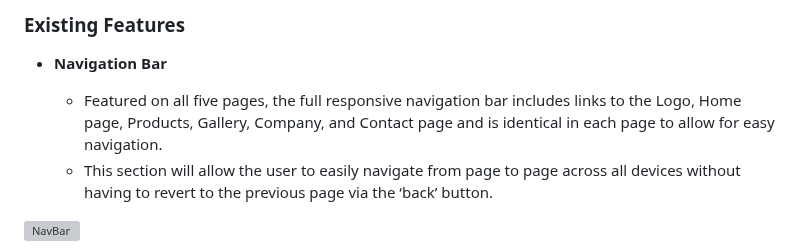
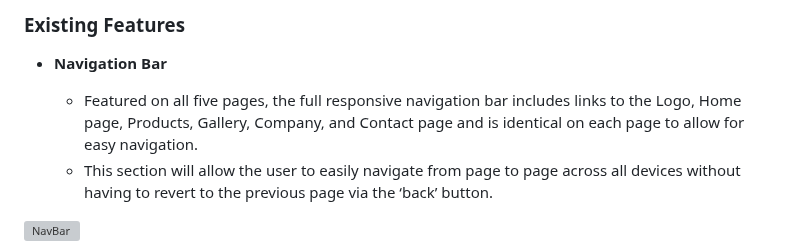
Before and after one commit to GKopanidis/LawnMowerPlates, a Markdown page: README.md, the part around one of its changes. Drawn GitHub-style; grey boxes are pictures that could not be loaded.

Commit message:
Update README.md
Fix typos

```diff
--- a/README.md
+++ b/README.md
@@ -108,7 +108,7 @@ The site contains all the necessary features of a simple, functioning website.
 
 - __Navigation Bar__
 
-   - Featured on all five pages, the full responsive navigation bar includes links to the Logo, Home page, Products, Gallery, Company, and Contact page and is identical in each page to allow for easy navigation.
+   - Featured on all five pages, the full responsive navigation bar includes links to the Logo, Home page, Products, Gallery, Company, and Contact page and is identical on each page to allow for easy navigation.
    - This section will allow the user to easily navigate from page to page across all devices without having to revert to the previous page via the ‘back’ button.
 
 ![NavBar](https://github.com/GKopanidis/LawnMowerPlates/assets/145017421/87dec414-e9d0-4ec3-84ec-fed645aac281)
```
Also changed, not shown: other parts of README.md (+1 -1 lines).
